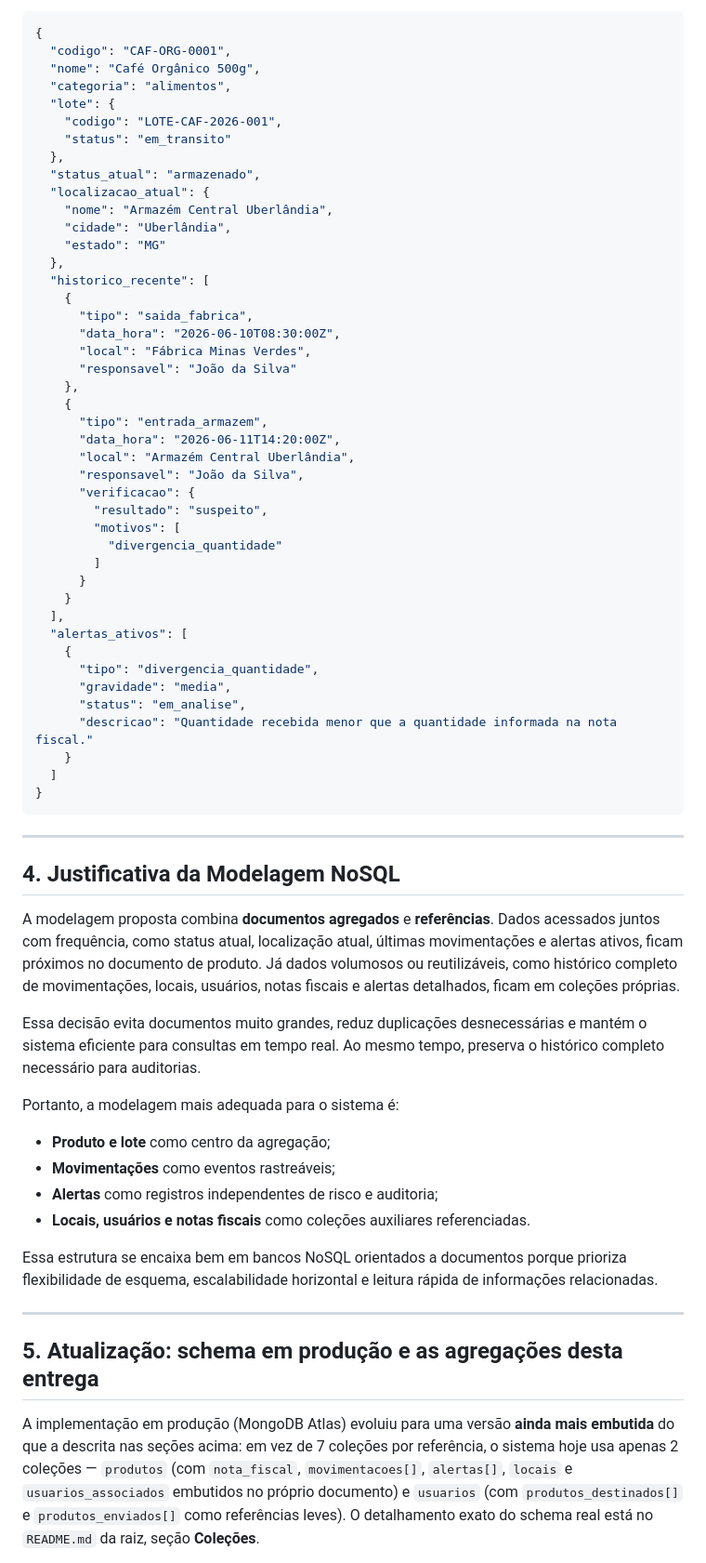
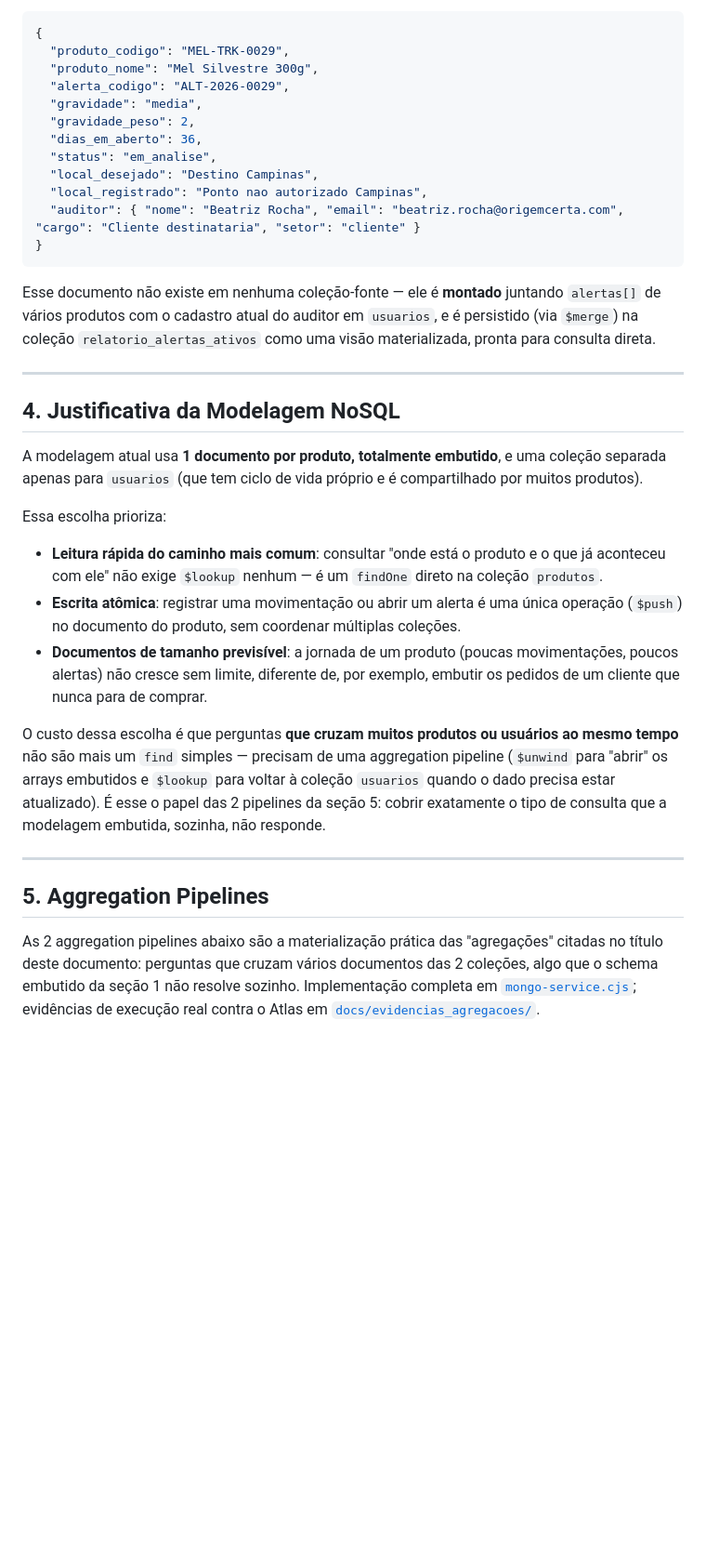
Before and after one commit to BrenaSt/nosql-suply-tracker, a Markdown page: modelagem_nosql.md, the part around one of its changes. Shown at 93% size. GitHub-like rendering; blank space fills up the shorter version.

````diff
--- a/modelagem_nosql.md
+++ b/modelagem_nosql.md
@@ -276,75 +202,53 @@ O exemplo abaixo representa uma visão agregada do produto. Ele não precisa sub
 
 ```json
 {
-  "codigo": "CAF-ORG-0001",
-  "nome": "Café Orgânico 500g",
-  "categoria": "alimentos",
-  "lote": {
-    "codigo": "LOTE-CAF-2026-001",
-    "status": "em_transito"
-  },
-  "status_atual": "armazenado",
-  "localizacao_atual": {
-    "nome": "Armazém Central Uberlândia",
-    "cidade": "Uberlândia",
-    "estado": "MG"
-  },
-  "historico_recente": [
-    {
-      "tipo": "saida_fabrica",
-      "data_hora": "2026-06-10T08:30:00Z",
-      "local": "Fábrica Minas Verdes",
-      "responsavel": "João da Silva"
-    },
-    {
-      "tipo": "entrada_armazem",
-      "data_hora": "2026-06-11T14:20:00Z",
-      "local": "Armazém Central Uberlândia",
-      "responsavel": "João da Silva",
-      "verificacao": {
-        "resultado": "suspeito",
-        "motivos": [
-          "divergencia_quantidade"
-        ]
-      }
-    }
-  ],
-  "alertas_ativos": [
-    {
-      "tipo": "divergencia_quantidade",
-      "gravidade": "media",
-      "status": "em_analise",
-      "descricao": "Quantidade recebida menor que a quantidade informada na nota fiscal."
-    }
-  ]
+  "produto_codigo": "MEL-TRK-0029",
+  "produto_nome": "Mel Silvestre 300g",
+  "alerta_codigo": "ALT-2026-0029",
+  "gravidade": "media",
+  "gravidade_peso": 2,
+  "dias_em_aberto": 36,
+  "status": "em_analise",
+  "local_desejado": "Destino Campinas",
+  "local_registrado": "Ponto nao autorizado Campinas",
+  "auditor": { "nome": "Beatriz Rocha", "email": "beatriz.rocha@origemcerta.com", "cargo": "Cliente destinataria", "setor": "cliente" }
 }
 ```
+
+Esse documento não existe em nenhuma coleção-fonte — ele é **montado** juntando `alertas[]` de
+vários produtos com o cadastro atual do auditor em `usuarios`, e é persistido (via `$merge`) na
+coleção `relatorio_alertas_ativos` como uma visão materializada, pronta para consulta direta.
 
 ---
 
 ## 4. Justificativa da Modelagem NoSQL
 
-A modelagem proposta combina **documentos agregados** e **referências**. Dados acessados juntos com frequência, como status atual, localização atual, últimas movimentações e alertas ativos, ficam próximos no documento de produto. Já dados volumosos ou reutilizáveis, como histórico completo de movimentações, locais, usuários, notas fiscais e alertas detalhados, ficam em coleções próprias.
+A modelagem atual usa **1 documento por produto, totalmente embutido**, e uma coleção separada
+apenas para `usuarios` (que tem ciclo de vida próprio e é compartilhado por muitos produtos).
 
-Essa decisão evita documentos muito grandes, reduz duplicações desnecessárias e mantém o sistema eficiente para consultas em tempo real. Ao mesmo tempo, preserva o histórico completo necessário para auditorias.
+Essa escolha prioriza:
 
-Portanto, a modelagem mais adequada para o sistema é:
+- **Leitura rápida do caminho mais comum**: consultar "onde está o produto e o que já aconteceu
+  com ele" não exige `$lookup` nenhum — é um `findOne` direto na coleção `produtos`.
+- **Escrita atômica**: registrar uma movimentação ou abrir um alerta é uma única operação
+  (`$push`) no documento do produto, sem coordenar múltiplas coleções.
+- **Documentos de tamanho previsível**: a jornada de um produto (poucas movimentações, poucos
+  alertas) não cresce sem limite, diferente de, por exemplo, embutir os pedidos de um cliente
+  que nunca para de comprar.
 
-- **Produto e lote** como centro da agregação;
-- **Movimentações** como eventos rastreáveis;
-- **Alertas** como registros independentes de risco e auditoria;
-- **Locais, usuários e notas fiscais** como coleções auxiliares referenciadas.
-
-Essa estrutura se encaixa bem em bancos NoSQL orientados a documentos porque prioriza flexibilidade de esquema, escalabilidade horizontal e leitura rápida de informações relacionadas.
+O custo dessa escolha é que perguntas **que cruzam muitos produtos ou usuários ao mesmo tempo**
+não são mais um `find` simples — precisam de uma aggregation pipeline (`$unwind` para "abrir" os
+arrays embutidos e `$lookup` para voltar à coleção `usuarios` quando o dado precisa estar
+atualizado). É esse o papel das 2 pipelines da seção 5: cobrir exatamente o tipo de consulta que
+a modelagem embutida, sozinha, não responde.
 
 ---
 
-## 5. Atualização: schema em produção e as agregações desta entrega
+## 5. Aggregation Pipelines
 
-A implementação em produção (MongoDB Atlas) evoluiu para uma versão **ainda mais embutida** do
-que a descrita nas seções acima: em vez de 7 coleções por referência, o sistema hoje usa apenas
-2 coleções — `produtos` (com `nota_fiscal`, `movimentacoes[]`, `alertas[]`, `locais` e
-`usuarios_associados` embutidos no próprio documento) e `usuarios` (com `produtos_destinados[]`
-e `produtos_enviados[]` como referências leves). O detalhamento exato do schema real está no
-`README.md` da raiz, seção **Coleções**.
+As 2 aggregation pipelines abaixo são a materialização prática das "agregações" citadas no
+título deste documento: perguntas que cruzam vários documentos das 2 coleções, algo que o
+schema embutido da seção 1 não resolve sozinho. Implementação completa em
+[`mongo-service.cjs`](mongo-service.cjs); evidências de execução real contra o Atlas em
+[`docs/evidencias_agregacoes/`](docs/evidencias_agregacoes/README.md).
 
````
Also changed, not shown: other parts of modelagem_nosql.md (+235 -217 lines).
